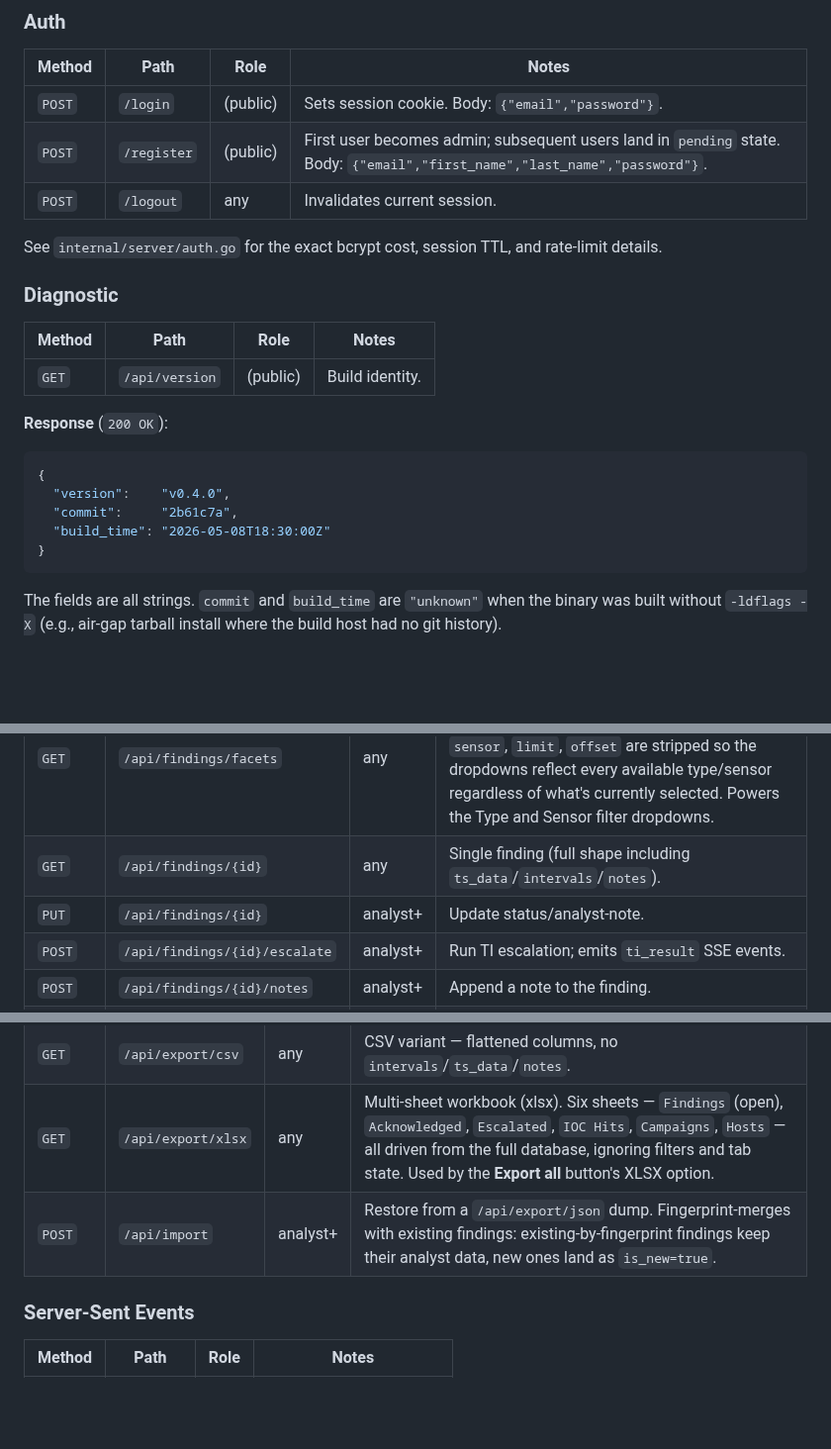
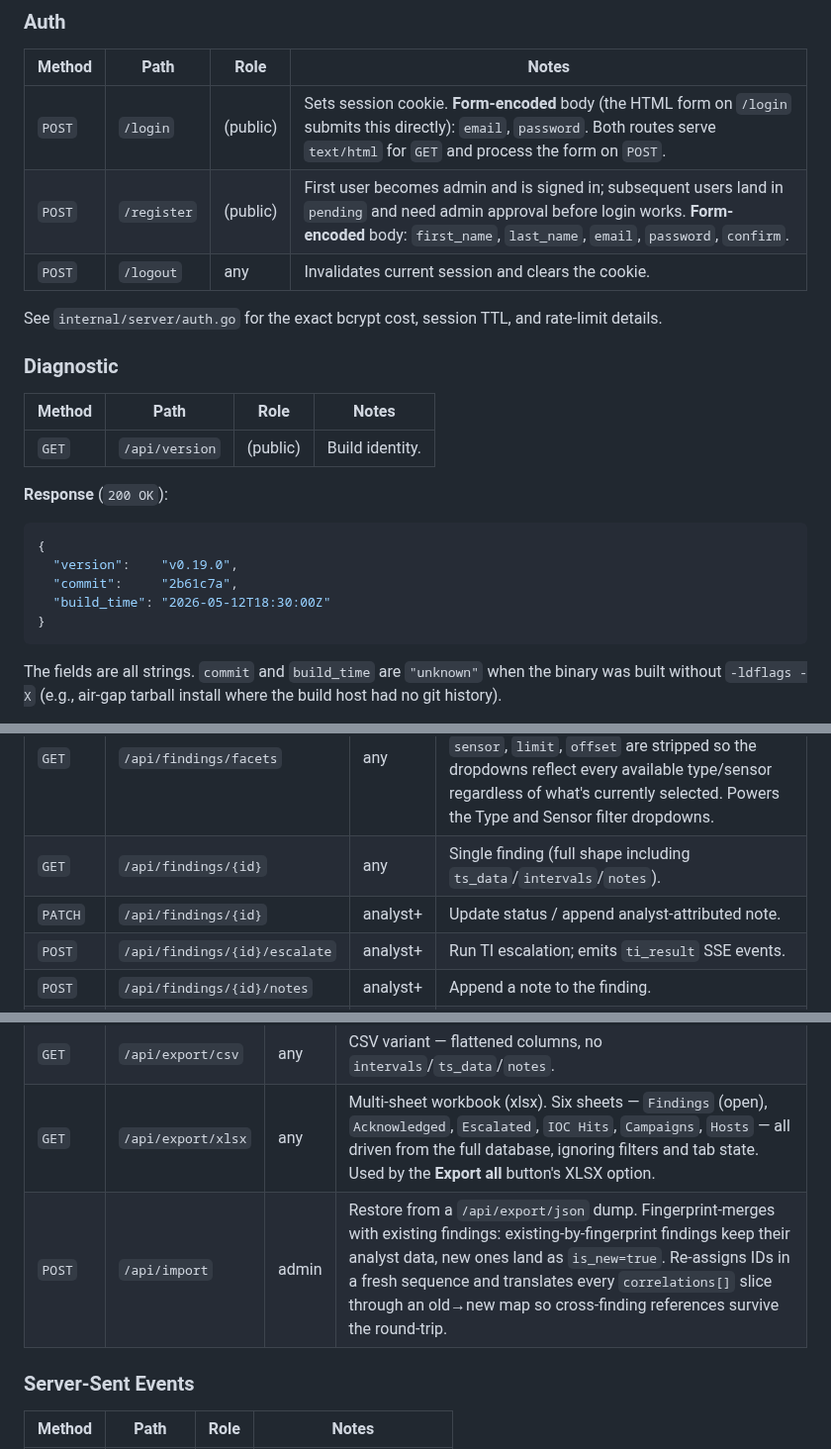
Before and after one commit to BushidoCyb3r/Archer, a Markdown page: docs/API.md, 3 parts joined by grey strips. Shown at 99% size. GitHub-like rendering; blank space fills up the shorter version.

````diff
--- a/docs/API.md
+++ b/docs/API.md
@@ -184,9 +186,9 @@ the contract — pointers are given.
 
 | Method | Path | Role | Notes |
 |--------|------|------|-------|
-| `POST` | `/login` | (public) | Sets session cookie. Body: `{"email","password"}`. |
-| `POST` | `/register` | (public) | First user becomes admin; subsequent users land in `pending` state. Body: `{"email","first_name","last_name","password"}`. |
-| `POST` | `/logout` | any | Invalidates current session. |
+| `POST` | `/login` | (public) | Sets session cookie. **Form-encoded** body (the HTML form on `/login` submits this directly): `email`, `password`. Both routes serve `text/html` for `GET` and process the form on `POST`. |
+| `POST` | `/register` | (public) | First user becomes admin and is signed in; subsequent users land in `pending` and need admin approval before login works. **Form-encoded** body: `first_name`, `last_name`, `email`, `password`, `confirm`. |
+| `POST` | `/logout` | any | Invalidates current session and clears the cookie. |
 
 See `internal/server/auth.go` for the exact bcrypt cost, session TTL,
 and rate-limit details.
@@ -200,9 +202,9 @@ and rate-limit details.
 **Response** (`200 OK`):
 ```json
 {
-  "version":    "v0.4.0",
+  "version":    "v0.19.0",
   "commit":     "2b61c7a",
-  "build_time": "2026-05-08T18:30:00Z"
+  "build_time": "2026-05-12T18:30:00Z"
 }
 ```
 
@@ -221,7 +223,7 @@ The most-used surface. Findings are detector outputs, persisted in
 | `GET` | `/api/findings/counts` | any | `{open, ack, esc, ioc, total}` aggregate counts honoring the active filter set (`status` and `ioc_only` are stripped — the counts span all status buckets). Drives the dashboard's info-line counters without forcing a full-set scan from the client. |
 | `GET` | `/api/findings/facets` | any | `{types, sensors}` — distinct values across the filter set. `status`, `ioc_only`, `delta`, `type`, `sensor`, `limit`, `offset` are stripped so the dropdowns reflect every available type/sensor regardless of what's currently selected. Powers the Type and Sensor filter dropdowns. |
 | `GET` | `/api/findings/{id}` | any | Single finding (full shape including `ts_data`/`intervals`/`notes`). |
-| `PUT` | `/api/findings/{id}` | analyst+ | Update status/analyst-note. |
+| `PATCH` | `/api/findings/{id}` | analyst+ | Update status / append analyst-attributed note. |
 | `POST` | `/api/findings/{id}/escalate` | analyst+ | Run TI escalation; emits `ti_result` SSE events. |
 | `POST` | `/api/findings/{id}/notes` | analyst+ | Append a note to the finding. |
 | `GET` | `/api/findings/{id}/raw` | any | Raw-log pivot — the Zeek lines that produced this finding. |
@@ -607,7 +626,7 @@ to update sensors before the server.
 | `GET` | `/api/export/json` | any | Full findings dump. Same query params as `/api/findings`. Includes `archer_version` field at the top of the JSON object. |
 | `GET` | `/api/export/csv` | any | CSV variant — flattened columns, no `intervals`/`ts_data`/`notes`. |
 | `GET` | `/api/export/xlsx` | any | Multi-sheet workbook (xlsx). Six sheets — `Findings` (open), `Acknowledged`, `Escalated`, `IOC Hits`, `Campaigns`, `Hosts` — all driven from the full database, ignoring filters and tab state. Used by the **Export all** button's XLSX option. |
-| `POST` | `/api/import` | analyst+ | Restore from a `/api/export/json` dump. Fingerprint-merges with existing findings: existing-by-fingerprint findings keep their analyst data, new ones land as `is_new=true`. |
+| `POST` | `/api/import` | admin | Restore from a `/api/export/json` dump. Fingerprint-merges with existing findings: existing-by-fingerprint findings keep their analyst data, new ones land as `is_new=true`. Re-assigns IDs in a fresh sequence and translates every `correlations[]` slice through an old→new map so cross-finding references survive the round-trip. |
 
 ### Server-Sent Events
 
````
Also changed, not shown: other parts of docs/API.md (+58 -39 lines).
